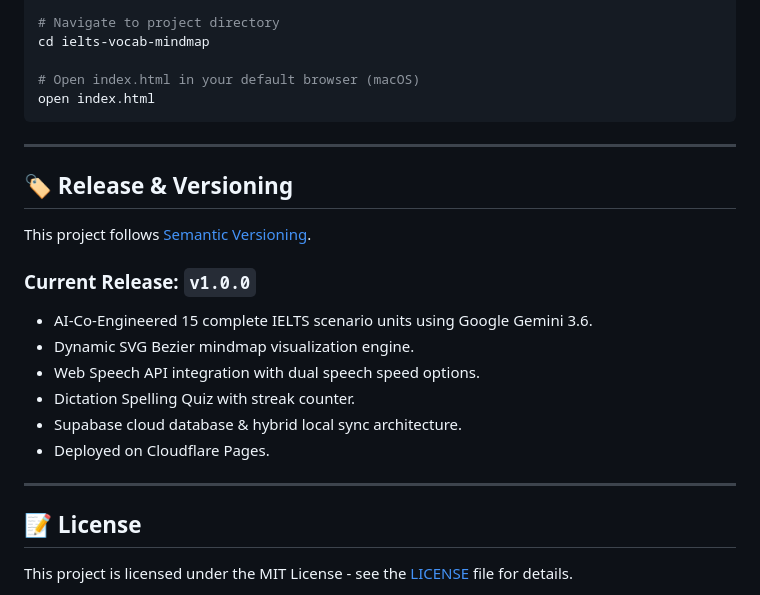
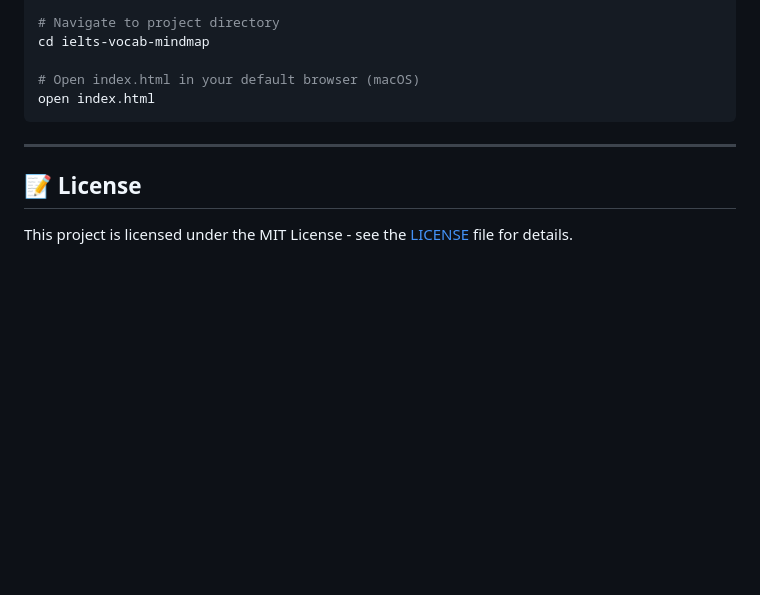
Before and after one commit to b1uewave/ielts-vocab-mindmap, a Markdown page: README.md, the part around the change. GitHub-like rendering; blank space fills up the shorter version.

```diff
--- a/README.md
+++ b/README.md
@@ -173,20 +173,6 @@ open index.html
 
 ---
 
-## 🏷️ Release & Versioning
-
-This project follows [Semantic Versioning](https://semver.org/).
-
-### Current Release: `v1.0.0`
-- AI-Co-Engineered 15 complete IELTS scenario units using Google Gemini 3.6.
-- Dynamic SVG Bezier mindmap visualization engine.
-- Web Speech API integration with dual speech speed options.
-- Dictation Spelling Quiz with streak counter.
-- Supabase cloud database & hybrid local sync architecture.
-- Deployed on Cloudflare Pages.
-
----
-
 ## 📝 License
 
 This project is licensed under the MIT License - see the [LICENSE](LICENSE) file for details.
```
Also changed, not shown: README.zh-TW.md (+1 -15 lines).
